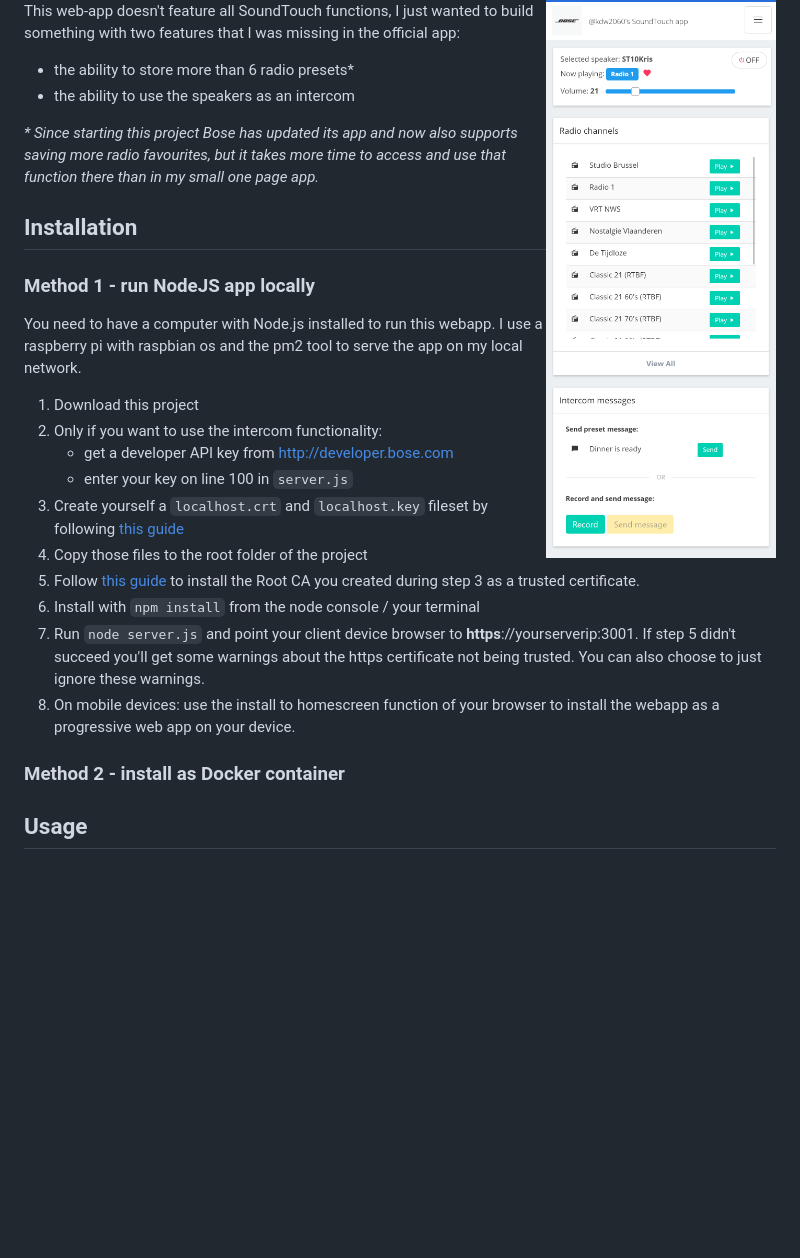
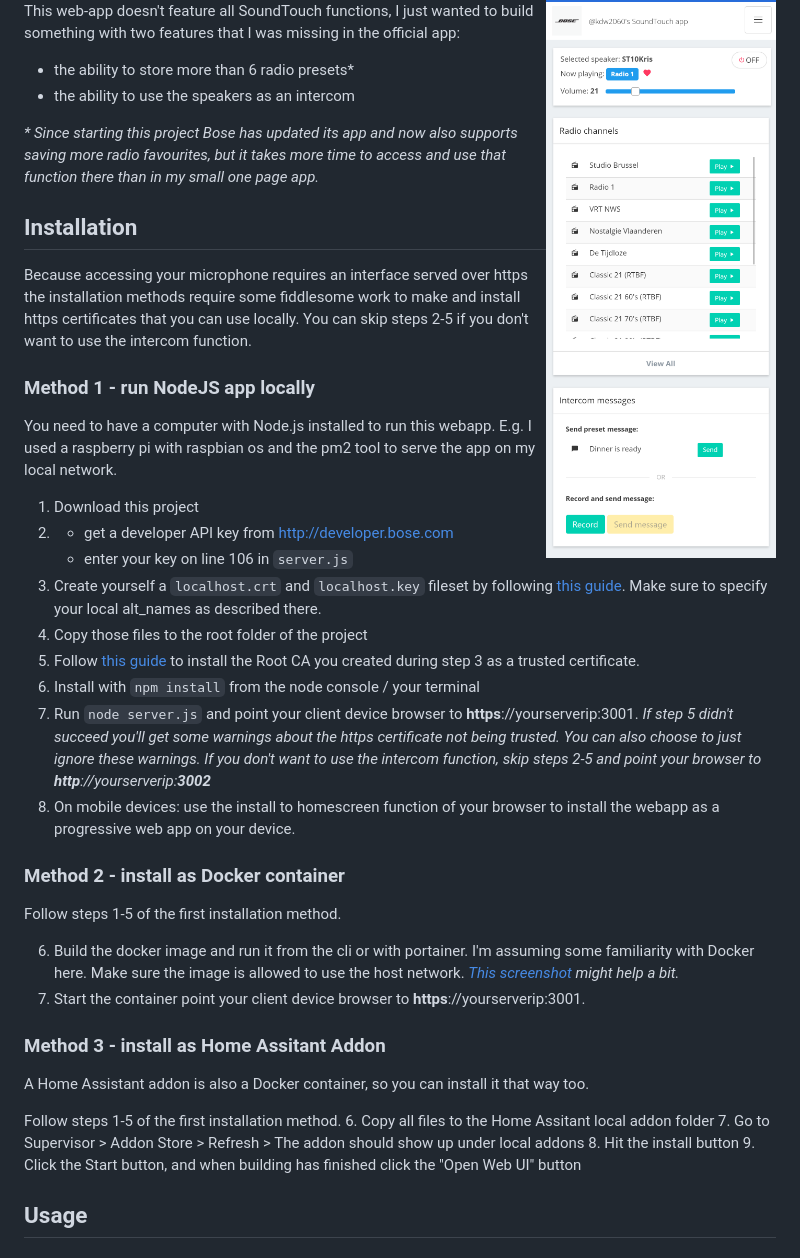
Before and after one commit to kdw2060/bose-soundtouch-alt-interface, a Markdown page: README.md, the part around the change. Drawn GitHub-style; blank space fills up the shorter version.

Commit message:
Updated readme
Tested Docker installation methods and provided info about that method in readme.

```diff
--- a/README.md
+++ b/README.md
@@ -11,22 +11,38 @@ _\* Since starting this project Bose has updated its app and now also supports s
 
 ## Installation
 
+Because accessing your microphone requires an interface served over https the installation methods require some fiddlesome work to make and install https certificates that you can use locally. You can skip steps 2-5 if you don't want to use the intercom function.
+
 ### Method 1 - run NodeJS app locally
-You need to have a computer with Node.js installed to run this webapp. I use a raspberry pi with raspbian os and the pm2 tool to serve the app on my local network.
+You need to have a computer with Node.js installed to run this webapp. E.g. I used a raspberry pi with raspbian os and the pm2 tool to serve the app on my local network.
 
 1. Download this project
-2. Only if you want to use the intercom functionality:
+2.
    - get a developer API key from http://developer.bose.com
-   - enter your key on line 100 in `server.js`
-3. Create yourself a `localhost.crt` and `localhost.key` fileset by following [this guide](https://gist.github.com/cecilemuller/9492b848eb8fe46d462abeb26656c4f8)
+   - enter your key on line 106 in `server.js`
+3. Create yourself a `localhost.crt` and `localhost.key` fileset by following [this guide](https://gist.github.com/cecilemuller/9492b848eb8fe46d462abeb26656c4f8). Make sure to specify your local alt_names as described there.
 4. Copy those files to the root folder of the project
 5. Follow [this guide](https://www.bounca.org/tutorials/install_root_certificate.html) to install the Root CA you created during step 3 as a trusted certificate.
 6. Install with `npm install` from the node console / your terminal
-7. Run `node server.js` and point your client device browser to **https**://yourserverip:3001. If step 5 didn't succeed you'll get some warnings about the https certificate not being trusted. You can also choose to just ignore these warnings.
+7. Run `node server.js` and point your client device browser to **https**://yourserverip:3001.
+_If step 5 didn't succeed you'll get some warnings about the https certificate not being trusted. You can also choose to just ignore these warnings._
+_If you don't want to use the intercom function, skip steps 2-5 and point your browser to **http**://yourserverip:**3002**_
 8. On mobile devices: use the install to homescreen function of your browser to install the webapp as a progressive web app on your device.
 
 ### Method 2 - install as Docker container
+Follow steps 1-5 of the first installation method.
 
+6. Build the docker image and run it from the cli or with portainer. I'm assuming some familiarity with Docker here. Make sure the image is allowed to use the host network. _[This screenshot](https://github.com/kdw2060/bose-soundtouch-alt-interface/raw/master/screenshots/Docker-settings.png) might help a bit._
+7. Start the container point your client device browser to **https**://yourserverip:3001.
+
+### Method 3 - install as Home Assitant Addon
+A Home Assistant addon is also a Docker container, so you can install it that way too.
+
+Follow steps 1-5 of the first installation method.
+6. Copy all files to the Home Assitant local addon folder
+7. Go to Supervisor > Addon Store > Refresh > The addon should show up under local addons
+8. Hit the install button
+9. Click the Start button, and when building has finished click the "Open Web UI" button
 
 ## Usage
 
```
Also changed, not shown: screenshots/Docker-settings.png (added), 2 other files.
